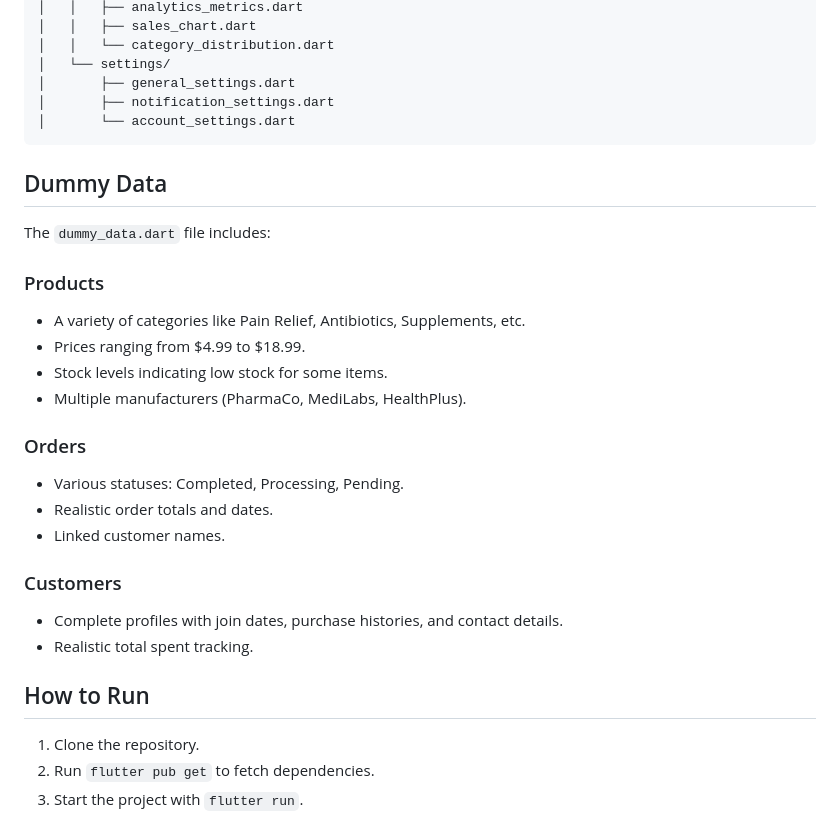
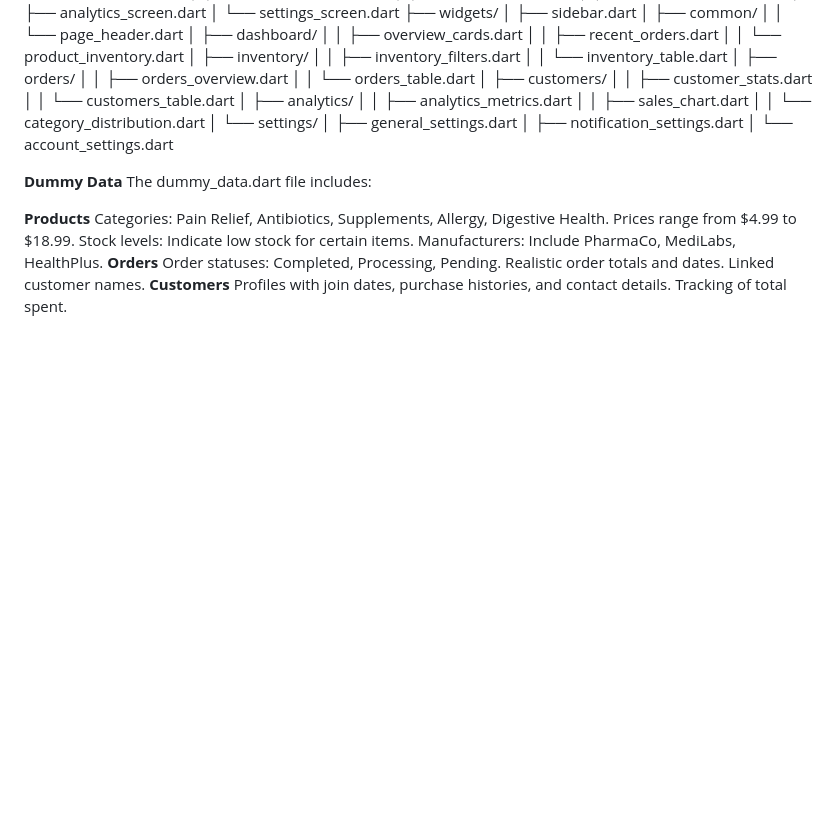
Before and after one commit to Muhammad-ali234/flutter-medical-admin-panel, a Markdown page: README.md, the part around the change printed below. Drawn GitHub-style; blank space fills up the shorter version.

````diff
--- a/README.md
+++ b/README.md
@@ -87,29 +76,20 @@ lib/
 │       ├── general_settings.dart
 │       ├── notification_settings.dart
 │       └── account_settings.dart
-```
 
-## Dummy Data
-The `dummy_data.dart` file includes:
+**Dummy Data**
+The dummy_data.dart file includes:
 
-### Products
-- A variety of categories like Pain Relief, Antibiotics, Supplements, etc.
-- Prices ranging from $4.99 to $18.99.
-- Stock levels indicating low stock for some items.
-- Multiple manufacturers (PharmaCo, MediLabs, HealthPlus).
+**Products**
+Categories: Pain Relief, Antibiotics, Supplements, Allergy, Digestive Health.
+Prices range from $4.99 to $18.99.
+Stock levels: Indicate low stock for certain items.
+Manufacturers: Include PharmaCo, MediLabs, HealthPlus.
+**Orders**
+Order statuses: Completed, Processing, Pending.
+Realistic order totals and dates.
+Linked customer names.
+**Customers**
+Profiles with join dates, purchase histories, and contact details.
+Tracking of total spent.
 
-### Orders
-- Various statuses: Completed, Processing, Pending.
-- Realistic order totals and dates.
-- Linked customer names.
-
-### Customers
-- Complete profiles with join dates, purchase histories, and contact details.
-- Realistic total spent tracking.
-
-## How to Run
-
-1. Clone the repository.
-2. Run `flutter pub get` to fetch dependencies.
-3. Start the project with `flutter run`.
-
````
Also changed, not shown: other parts of README.md (+43 -60 lines).
